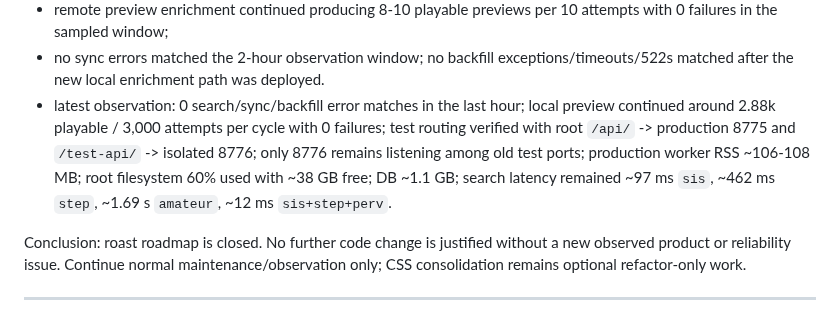
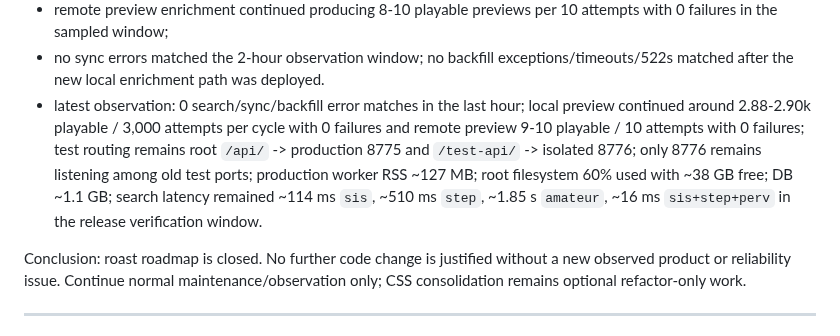
Before and after one commit to llipinsk82-rgb/search_engine, a Markdown page: docs/SEARCH_ENGINE_HANDOFF.md, the part around the change. Rendered like a GitHub page.

Commit message:
docs: refresh final production observation

```diff
--- a/docs/SEARCH_ENGINE_HANDOFF.md
+++ b/docs/SEARCH_ENGINE_HANDOFF.md
@@ -50,7 +50,7 @@ Post-release observation snapshot:
 - recent local preview cycles produced 2,875 / 2,892 / 2,888 / 2,876 / 2,895 / 2,891 / 2,874 / 2,885 playable previews from 3,000 attempts, with 0 failures;
 - remote preview enrichment continued producing 8-10 playable previews per 10 attempts with 0 failures in the sampled window;
 - no sync errors matched the 2-hour observation window; no backfill exceptions/timeouts/522s matched after the new local enrichment path was deployed.
-- latest observation: 0 search/sync/backfill error matches in the last hour; local preview continued around 2.88k playable / 3,000 attempts per cycle with 0 failures; test routing verified with root `/api/` -> production 8775 and `/test-api/` -> isolated 8776; only 8776 remains listening among old test ports; production worker RSS ~106-108 MB; root filesystem 60% used with ~38 GB free; DB ~1.1 GB; search latency remained ~97 ms `sis`, ~462 ms `step`, ~1.69 s `amateur`, ~12 ms `sis+step+perv`.
+- latest observation: 0 search/sync/backfill error matches in the last hour; local preview continued around 2.88-2.90k playable / 3,000 attempts per cycle with 0 failures and remote preview 9-10 playable / 10 attempts with 0 failures; test routing remains root `/api/` -> production 8775 and `/test-api/` -> isolated 8776; only 8776 remains listening among old test ports; production worker RSS ~127 MB; root filesystem 60% used with ~38 GB free; DB ~1.1 GB; search latency remained ~114 ms `sis`, ~510 ms `step`, ~1.85 s `amateur`, ~16 ms `sis+step+perv` in the release verification window.
 
 Conclusion: roast roadmap is closed. No further code change is justified without a new observed product or reliability issue. Continue normal maintenance/observation only; CSS consolidation remains optional refactor-only work.
 
```
